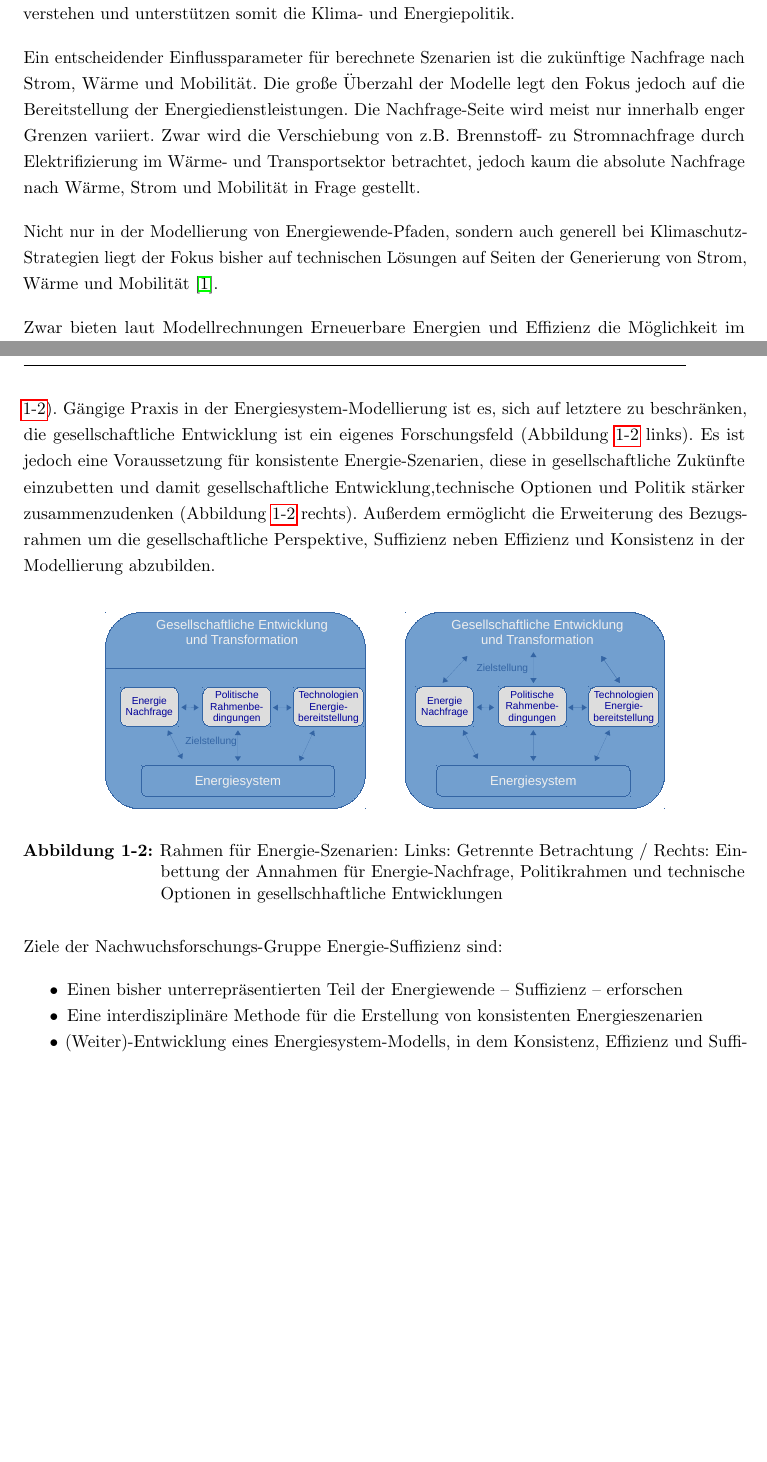
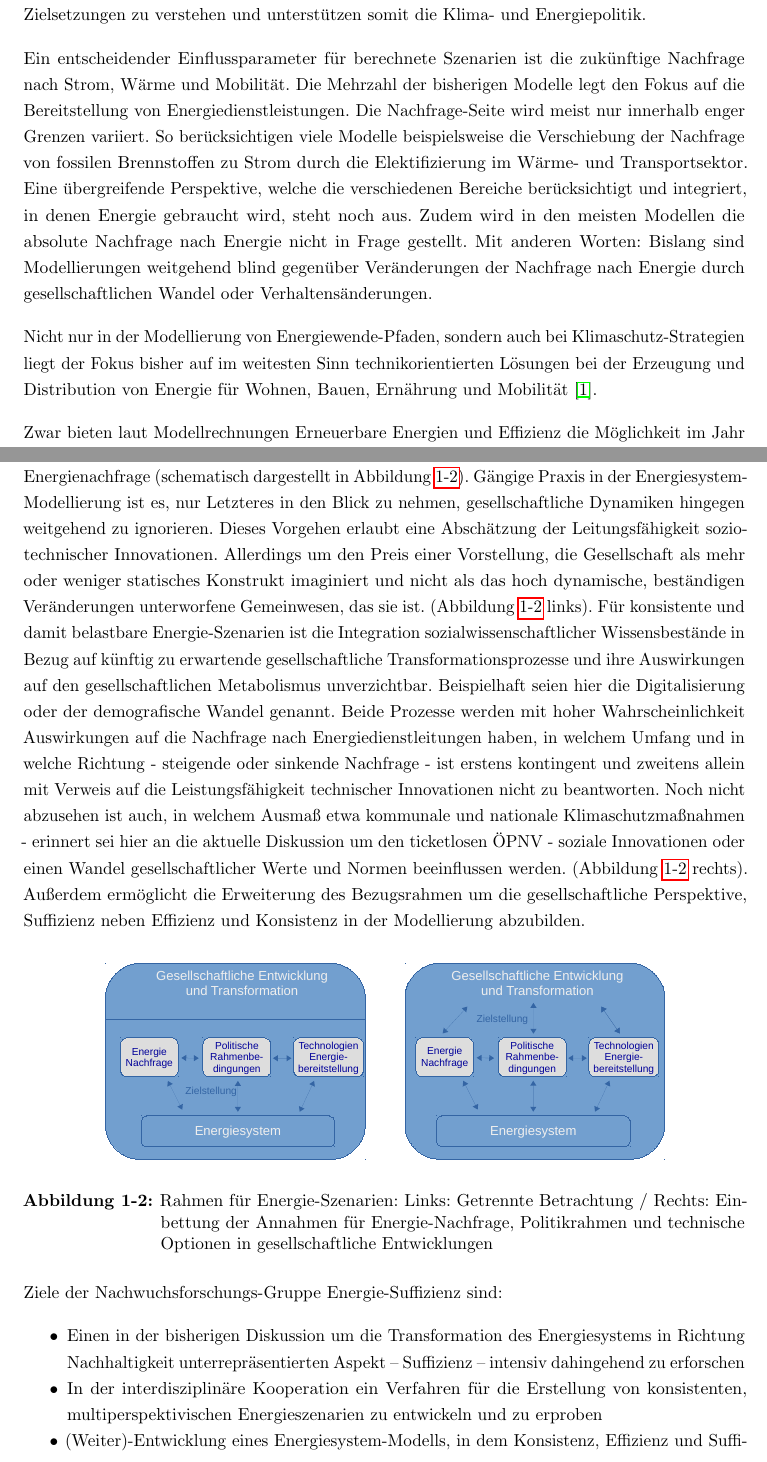
Before and after one commit to fraukewiese/soef_2018, a LaTeX document (main.tex): two parts of pages 2 and 4 of 14 before the commit and two parts of pages 2 and 4 of 15 after it, joined at a grey line, cut so that both start at the same text, the shorter picture padded with empty space. Compiled offline with pdfLaTeX; an older LaTeX class or package is replaced by its successor.

Commit message:
chnages Michaela

```diff
--- a/main.tex
+++ b/main.tex
@@ -112,9 +112,9 @@ Eine der zentralen gesellschaftlichen Herausforderungen ist die Transformation d
 
-Energiesystem-Modelle haben sich als Werkzeuge etabliert, um technisch mögliche und ökonomisch vorteilhafte Energiewende-Pfade zu analysieren. Sie helfen dabei, komplexe Zusammenhänge zwischen technischen Möglichkeiten (z.B. Flexibilität), Umweltbedingungen (z.B. Wetter-abhängige Erneuerbare), Marktregeln (z.B. Energy-only-Markt) im Licht klimapolitischer Zielsetzungen zu verstehen und unterstützen somit die Klima- und Energiepolitik.
+Energiesystem-Modelle haben sich als Werkzeuge etabliert, um technisch mögliche und ökonomisch vorteilhafte Energiewende-Pfade darzustellen und zu analysieren. Sie helfen dabei, komplexe Zusammenhänge zwischen technischen Möglichkeiten (z.B. Flexibilität), Umweltbedingungen (z.B. Wetter-abhängige Erneuerbare), Marktregeln (z.B. Energy-only-Markt) im Licht klimapolitischer Zielsetzungen zu verstehen und unterstützen somit die Klima- und Energiepolitik.
 
-Ein entscheidender Einflussparameter für berechnete Szenarien ist die zukünftige Nachfrage nach Strom, Wärme und Mobilität. Die große Überzahl der Modelle legt den Fokus jedoch auf die Bereitstellung der Energiedienstleistungen. Die Nachfrage-Seite wird meist nur innerhalb enger Grenzen variiert. Zwar wird die Verschiebung von z.B. Brennstoff- zu Stromnachfrage durch Elektrifizierung im Wärme- und Transportsektor betrachtet, jedoch kaum die absolute Nachfrage nach Wärme, Strom und Mobilität in Frage gestellt.
+Ein entscheidender Einflussparameter für berechnete Szenarien ist die zukünftige Nachfrage nach Strom, Wärme und Mobilität. Die Mehrzahl der bisherigen Modelle legt den Fokus  auf die Bereitstellung von Energiedienstleistungen. Die Nachfrage-Seite wird meist nur innerhalb enger Grenzen variiert. So berücksichtigen viele Modelle beispielsweise die Verschiebung der Nachfrage von fossilen Brennstoffen zu Strom durch die Elektifizierung im Wärme- und Transportsektor. Eine übergreifende Perspektive, welche die verschiedenen Bereiche berücksichtigt und integriert, in denen Energie gebraucht wird, steht noch aus. Zudem wird in den meisten Modellen die absolute Nachfrage nach Energie nicht in Frage gestellt. Mit anderen Worten: Bislang sind Modellierungen weitgehend blind gegenüber Veränderungen der Nachfrage nach Energie durch gesellschaftlichen Wandel oder Verhaltensänderungen.
 
-Nicht nur in der Modellierung von Energiewende-Pfaden, sondern auch generell bei Klimaschutz-Strategien liegt der Fokus bisher auf technischen Lösungen auf Seiten der Generierung von Strom, Wärme und Mobilität \cite{Creutzig2018}.
+Nicht nur in der Modellierung von Energiewende-Pfaden, sondern auch  bei Klimaschutz-Strategien liegt der Fokus bisher auf im weitesten Sinn technikorientierten Lösungen bei der Erzeugung und Distribution von Energie für Wohnen, Bauen, Ernährung und Mobilität \cite{Creutzig2018}.
 
-Zwar bieten laut Modellrechnungen Erneuerbare Energien und Effizienz die Möglichkeit im Jahr 2050 80-95 Prozent Treibhausgas-Reduktion in Deutschland \cite{BMWi2017} zu erreichen. Es gibt jedoch verschiedene Gründe keine der drei Nachhaltigkeitsstrategien Konsistenz,(Erneuerbare Energien ersetzen Fossile), Effizienz (relative Reduktion des Energieverbrauchs bei Bereitstellung der gleichen Energiedienstleistung) und Suffizienz (absolute Reduktion der Nachfrage nach Energiedienstleistungen durch veränderte soziale Praktiken ohne Einbuße des menschlichen Wohlbefindens) außer Acht zu lassen.
+Zwar bieten laut Modellrechnungen Erneuerbare Energien und Effizienz die Möglichkeit im Jahr 2050 80-95 Prozent Treibhausgas-Reduktion in Deutschland \cite{BMWi2017} zu erreichen. Es gibt jedoch verschiedene Gründe keine der drei Nachhaltigkeitsstrategien Konsistenz, (Erneuerbare Energien ersetzen Fossile), Effizienz (relative Reduktion des Energieverbrauchs bei Bereitstellung der gleichen Energiedienstleistung) und Suffizienz (absolute Reduktion der Nachfrage nach Energiedienstleistungen durch veränderte soziale Praktiken und gesellschaftliche Leitbilder) außer Acht zu lassen: Zum einen setzten die ambitionierten Ziele des Pariser Klimaabkommens die Herausforderung nochmal auf eine neue Stufe \cite{Rogelj2018}. Außerdem sprechen Aspekte wie Flächenverbrauch (Referenz fehlt noch), Ressourcenbedarf (Referenz fehlt noch) und Akzeptanzfragen \cite{Fuchs2016}, zusammengefasst die Einhaltung der planetaren Grenzen \cite{Rockstroem2009} dafür, die Chancen die Suffizienz bietet, nicht zu übersehen \cite{SAMADI2017}.
 
@@ -134,18 +132,18 @@ In Anbetracht des möglichen Beitrags der Suffizienz und der Größe der Herausf
 
 Weiter hat sich in der Forschung die Erkenntnis durchgesetzt, dass nur unter Einbeziehung und dem Zusammenspiel verschiedener Disziplinen - wie technisch-/ingenieurwissenschaftlicher Fachrichtungen, Politik-, Wirtschafts- und Sozialwissenschaften - die gesellschaftliche Herausforderung der Transformation des Energiesystems erfolgreich bewältigen lässt \cite{WGBU2012}.
 
-Besonders deutlich wird die Notwendigkeit eines Zusammenspiels der Disziplinen bei der Erstellung von Energie-Szenarien. Gesellschaftliche Entwicklungen beeinflussen sowohl die Nachfrage nach Energie-Dienstleistungen als auch politische Rahmenbedingungen sowie die technisch-ökonomischen Optionen zur Erfüllung der Energienachfrage (schematisch dargestellt in Abbildung \ref{fig:szenarien}). Gängige Praxis in der Energiesystem-Modellierung ist es, sich auf letztere zu beschränken, die gesellschaftliche Entwicklung ist ein eigenes Forschungsfeld (Abbildung \ref{fig:szenarien} links). Es ist jedoch eine Voraussetzung für konsistente Energie-Szenarien, diese in gesellschaftliche Zukünfte einzubetten und damit gesellschaftliche Entwicklung,technische Optionen und Politik stärker zusammenzudenken (Abbildung \ref{fig:szenarien} rechts). Außerdem ermöglicht die Erweiterung des Bezugsrahmen um die gesellschaftliche Perspektive, Suffizienz neben Effizienz und Konsistenz in der Modellierung abzubilden.
+Besonders deutlich wird die Notwendigkeit der verstärkten interdisziplinären Zusammenarbeit bei der Erstellung von Energie-Szenarien. Gesellschaftliche Entwicklungen haben enormen Einfluss auf die Nachfrage nach Energie-Dienstleistungen, die politischen Rahmenbedingungen für die Erzeugungs- und Distributionswege sowie die technisch-ökonomischen Optionen zur Erfüllung der Energienachfrage (schematisch dargestellt in Abbildung \ref{fig:szenarien}). Gängige Praxis in der Energiesystem-Modellierung ist es, nur Letzteres in den Blick zu nehmen, gesellschaftliche Dynamiken hingegen weitgehend zu ignorieren.  Dieses Vorgehen erlaubt eine Abschätzung der Leitungsfähigkeit sozio-technischer Innovationen. Allerdings um den Preis einer Vorstellung, die Gesellschaft als mehr oder weniger statisches Konstrukt imaginiert und nicht als das hoch dynamische, beständigen Veränderungen unterworfene Gemeinwesen, das sie ist.   (Abbildung \ref{fig:szenarien} links). Für konsistente und damit belastbare Energie-Szenarien ist die Integration sozialwissenschaftlicher Wissensbestände in Bezug auf künftig zu erwartende gesellschaftliche Transformationsprozesse und ihre Auswirkungen auf den gesellschaftlichen Metabolismus unverzichtbar. Beispielhaft seien hier die Digitalisierung oder der demografische Wandel genannt. Beide Prozesse werden mit hoher Wahrscheinlichkeit Auswirkungen auf die Nachfrage nach Energiedienstleitungen haben, in welchem Umfang und in welche Richtung - steigende oder sinkende Nachfrage - ist erstens kontingent und zweitens allein mit Verweis auf die Leistungsfähigkeit technischer Innovationen nicht zu beantworten. Noch nicht abzusehen ist auch, in welchem Ausmaß etwa kommunale und nationale Klimaschutzmaßnahmen - erinnert sei hier an die aktuelle Diskussion um den ticketlosen ÖPNV - soziale Innovationen oder einen Wandel gesellschaftlicher Werte und Normen beeinflussen werden. (Abbildung \ref{fig:szenarien} rechts). Außerdem ermöglicht die Erweiterung des Bezugsrahmen um die gesellschaftliche Perspektive, Suffizienz neben Effizienz und Konsistenz in der Modellierung abzubilden.
 
 \begin{figure}[!h]
     \centering
     \includegraphics[width=0.8\textwidth]{figures/Szenarien.pdf}
-    \caption{Rahmen für Energie-Szenarien: Links: Getrennte Betrachtung / Rechts: Einbettung der Annahmen für Energie-Nachfrage, Politikrahmen und technische Optionen in gesellschhaftliche Entwicklungen}
+    \caption{Rahmen für Energie-Szenarien: Links: Getrennte Betrachtung / Rechts: Einbettung der Annahmen für Energie-Nachfrage, Politikrahmen und technische Optionen in gesellschaftliche Entwicklungen}
     \label{fig:szenarien}
 \end{figure}
 
 Ziele der Nachwuchsforschungs-Gruppe Energie-Suffizienz sind:
 \begin{itemize}
- \item Einen bisher unterrepräsentierten Teil der Energiewende -- Suffizienz -- erforschen
-  \item Eine interdisziplinäre Methode für die Erstellung von konsistenten Energieszenarien
+ \item Einen in der bisherigen Diskussion um die Transformation des Energiesystems in Richtung Nachhaltigkeit unterrepräsentierten Aspekt  -- Suffizienz -- intensiv dahingehend zu erforschen
+  \item In der interdisziplinäre Kooperation ein Verfahren für die Erstellung von konsistenten, multiperspektivischen  Energieszenarien zu entwickeln und zu erproben
   \item (Weiter)-Entwicklung eines Energiesystem-Modells, in dem Konsistenz, Effizienz und Suffizienz integriert betrachtet werden können
  \item Einen möglichen und eventuell notwendigen Beitrag von Energie-Suffizienz zur Erreichung der Klimaziele auf nationaler (Deutschland) und kommunaler (Flensburg) Ebene ermitteln
```
Also changed, not shown: titlepage.tex (+1 -1 lines), main.tex (12 more changed lines).
